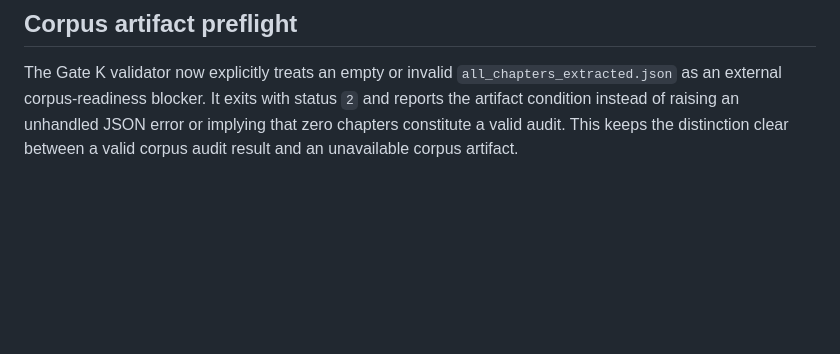
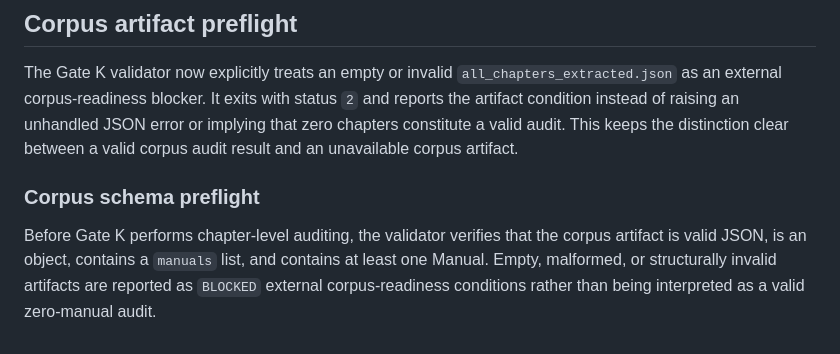
Before and after one commit to RohitBopche/RDSO-Drawings, a Markdown page: docs/Manual_Hierarchy_Resolver_v1.md, the part around the change. GitHub-like rendering; blank space fills up the shorter version.

Commit message:
docs: define corpus schema preflight

```diff
--- a/docs/Manual_Hierarchy_Resolver_v1.md
+++ b/docs/Manual_Hierarchy_Resolver_v1.md
@@ -229,3 +229,8 @@ All applicable signals are retained in deterministic order; they are not mutuall
 ## Corpus artifact preflight
 
 The Gate K validator now explicitly treats an empty or invalid `all_chapters_extracted.json` as an external corpus-readiness blocker. It exits with status `2` and reports the artifact condition instead of raising an unhandled JSON error or implying that zero chapters constitute a valid audit. This keeps the distinction clear between a valid corpus audit result and an unavailable corpus artifact.
+
+
+### Corpus schema preflight
+
+Before Gate K performs chapter-level auditing, the validator verifies that the corpus artifact is valid JSON, is an object, contains a `manuals` list, and contains at least one Manual. Empty, malformed, or structurally invalid artifacts are reported as `BLOCKED` external corpus-readiness conditions rather than being interpreted as a valid zero-manual audit.
```
